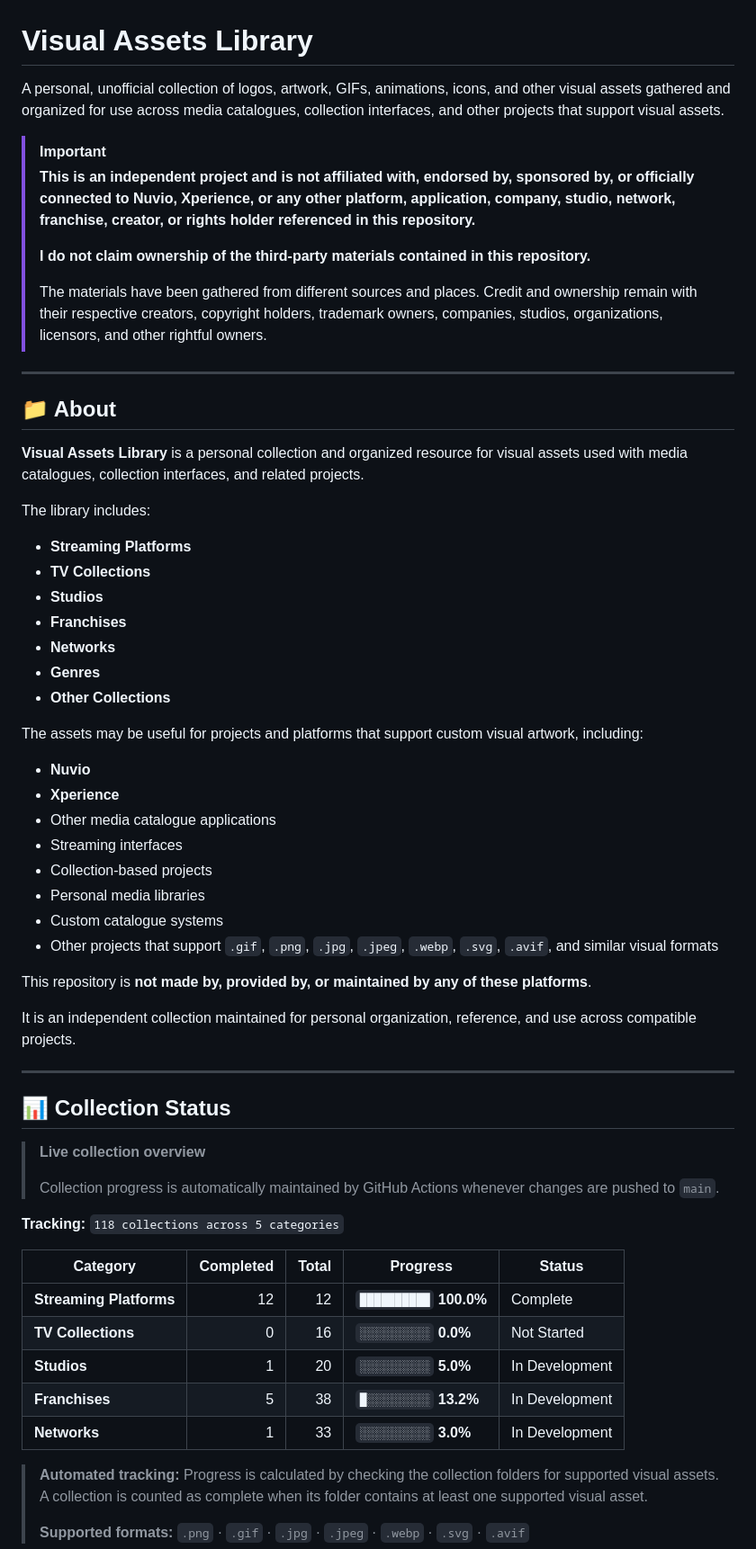
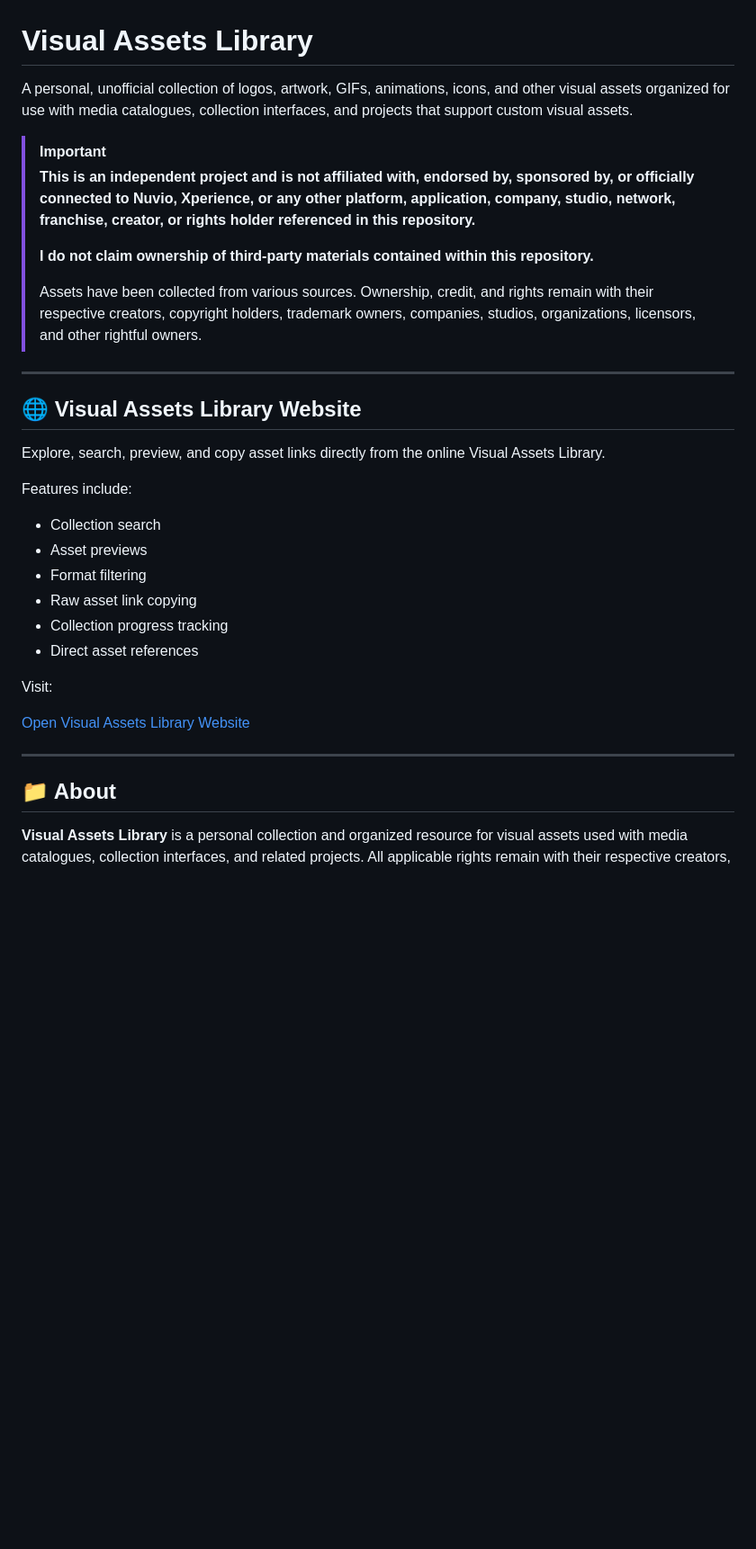
Before and after one commit to IkoMosiEntertainmentHub/Nuvio-Logo-Collection, a Markdown page: README.md, the part around one of its changes. Shown at 90% size. Drawn GitHub-style; blank space fills up the shorter version.

```diff
--- a/README.md
+++ b/README.md
@@ -1,68 +1,35 @@
 # Visual Assets Library
 
-A personal, unofficial collection of logos, artwork, GIFs, animations, icons, and other visual assets gathered and organized for use across media catalogues, collection interfaces, and other projects that support visual assets.
+A personal, unofficial collection of logos, artwork, GIFs, animations, icons, and other visual assets organized for use with media catalogues, collection interfaces, and projects that support custom visual assets.
 
 > [!IMPORTANT]
 > **This is an independent project and is not affiliated with, endorsed by, sponsored by, or officially connected to Nuvio, Xperience, or any other platform, application, company, studio, network, franchise, creator, or rights holder referenced in this repository.**
 >
-> **I do not claim ownership of the third-party materials contained in this repository.**
+> **I do not claim ownership of third-party materials contained within this repository.**
 >
-> The materials have been gathered from different sources and places. Credit and ownership remain with their respective creators, copyright holders, trademark owners, companies, studios, organizations, licensors, and other rightful owners.
+> Assets have been collected from various sources. Ownership, credit, and rights remain with their respective creators, copyright holders, trademark owners, companies, studios, organizations, licensors, and other rightful owners.
+
+---
+
+## 🌐 Visual Assets Library Website
+
+Explore, search, preview, and copy asset links directly from the online Visual Assets Library.
+
+Features include:
+
+- Collection search
+- Asset previews
+- Format filtering
+- Raw asset link copying
+- Collection progress tracking
+- Direct asset references
+
+Visit:
+
+[Open Visual Assets Library Website](https://ikomosientertainmenthub.github.io/Visual-Assets-Library/)
 
 ---
 
 ## 📁 About
 
 **Visual Assets Library** is a personal collection and organized resource for visual assets used with media catalogues, collection interfaces, and related projects.
-
-The library includes:
-
-- **Streaming Platforms**
-- **TV Collections**
-- **Studios**
-- **Franchises**
-- **Networks**
-- **Genres**
-- **Other Collections**
-
-The assets may be useful for projects and platforms that support custom visual artwork, including:
-
-- **Nuvio**
-- **Xperience**
-- Other media catalogue applications
-- Streaming interfaces
-- Collection-based projects
-- Personal media libraries
-- Custom catalogue systems
-- Other projects that support `.gif`, `.png`, `.jpg`, `.jpeg`, `.webp`, `.svg`, `.avif`, and similar visual formats
-
-This repository is **not made by, provided by, or maintained by any of these platforms**.
-
-It is an independent collection maintained for personal organization, reference, and use across compatible projects.
-
----
-
-## 📊 Collection Status
-
-> **Live collection overview**
->
-> Collection progress is automatically maintained by GitHub Actions whenever changes are pushed to `main`.
-
-**Tracking:** `118 collections across 5 categories`
-
-<!-- COLLECTION_PROGRESS_START -->
-
-| Category | Completed | Total | Progress | Status |
-| --- | ---: | ---: | --- | --- |
-| **Streaming Platforms** | 12 | 12 | `██████████` **100.0%** | Complete |
-| **TV Collections** | 0 | 16 | `░░░░░░░░░░` **0.0%** | Not Started |
-| **Studios** | 1 | 20 | `░░░░░░░░░░` **5.0%** | In Development |
-| **Franchises** | 5 | 38 | `█░░░░░░░░░` **13.2%** | In Development |
-| **Networks** | 1 | 33 | `░░░░░░░░░░` **3.0%** | In Development |
-
-<!-- COLLECTION_PROGRESS_END -->
-
-> **Automated tracking:** Progress is calculated by checking the collection folders for supported visual assets. A collection is counted as complete when its folder contains at least one supported visual asset.
->
-> **Supported formats:** `.png` · `.gif` · `.jpg` · `.jpeg` · `.webp` · `.svg` · `.avif`
-
```
Also changed, not shown: other parts of README.md (+0 -47 lines).
